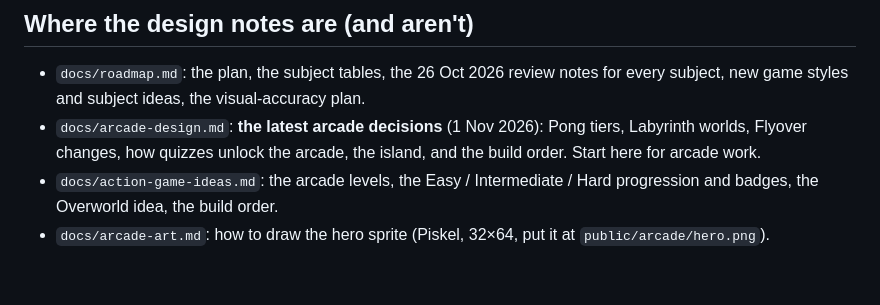
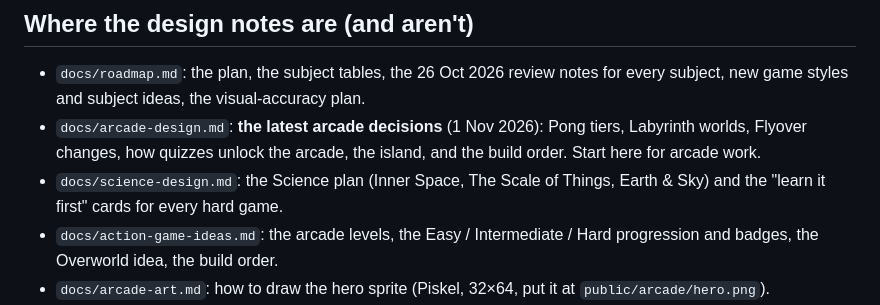
Before and after one commit to jcm-book-library/recall-arcade, a Markdown page: docs/HANDOVER.md, the part around the change. Drawn GitHub-style; blank space fills up the shorter version.

Commit message:
Add Science design note and learn-it-first cards plan
Co-Authored-By: Claude <noreply@anthropic.com>
Claude-Session: https://claude.ai/code/session_011AJSkF298gNFzSnmtgAPFB

```diff
--- a/docs/HANDOVER.md
+++ b/docs/HANDOVER.md
@@ -48,6 +48,7 @@ The arcade files are written to be read: their comments explain the game loop, f
 ## Where the design notes are (and aren't)
 - `docs/roadmap.md`: the plan, the subject tables, the 26 Oct 2026 review notes for every subject, new game styles and subject ideas, the visual-accuracy plan.
 - `docs/arcade-design.md`: **the latest arcade decisions** (1 Nov 2026): Pong tiers, Labyrinth worlds, Flyover changes, how quizzes unlock the arcade, the island, and the build order. Start here for arcade work.
+- `docs/science-design.md`: the Science plan (Inner Space, The Scale of Things, Earth & Sky) and the "learn it first" cards for every hard game.
 - `docs/action-game-ideas.md`: the arcade levels, the Easy / Intermediate / Hard progression and badges, the Overworld idea, the build order.
 - `docs/arcade-art.md`: how to draw the hero sprite (Piskel, 32×64, put it at `public/arcade/hero.png`).
 - **Not written down yet:** a design doc per game type. This file is the map; the details live in the code. Deeper per-type docs are best written in a focused session per type.
```
Also changed, not shown: docs/roadmap.md (+1 -0 lines), docs/science-design.md (added, +99 -0 lines).
